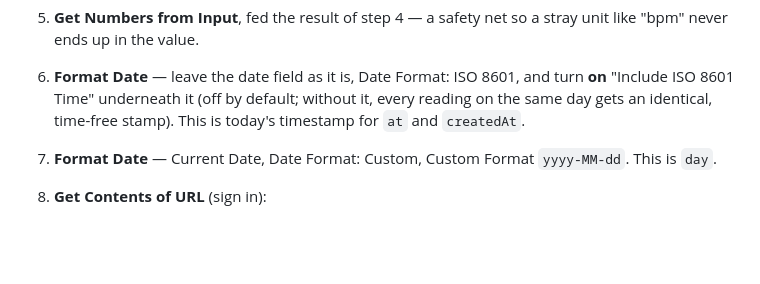
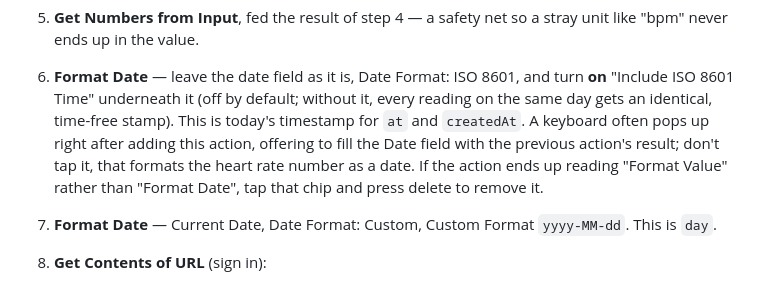
Before and after one commit to Learning-Development667/Mark_Medical, a Markdown page: docs/heart-rate-shortcut.md, the part around the change. Rendered like a GitHub page; blank space fills up the shorter version.

Commit message:
Warn that Format Date can pick up the wrong input automatically
Confirmed against Mark's phone: adding Format Date right after a
numeric action can pop up a keyboard offering to fill its Date field
with that previous result, formatting the heart rate reading as a date
instead of using the current date and time. Added a warning and the
fix (tap the wrong chip, press delete) to the repo doc and the
published walkthrough (now v7).

Co-Authored-By: Claude Sonnet 5 <noreply@anthropic.com>
Claude-Session: https://claude.ai/code/session_014oAh24jYPkMGYVzrCp47gE

```diff
--- a/docs/heart-rate-shortcut.md
+++ b/docs/heart-rate-shortcut.md
@@ -87,6 +87,11 @@ different, new shortcut. Back out without adding anything, reopen
    8601, and turn **on** "Include ISO 8601 Time" underneath it (off by
    default; without it, every reading on the same day gets an identical,
    time-free stamp). This is today's timestamp for `at` and `createdAt`.
+   A keyboard often pops up right after adding this action, offering to
+   fill the Date field with the previous action's result; don't tap it,
+   that formats the heart rate number as a date. If the action ends up
+   reading "Format Value" rather than "Format Date", tap that chip and
+   press delete to remove it.
 7. **Format Date** — Current Date, Date Format: Custom, Custom Format
    `yyyy-MM-dd`. This is `day`.
 8. **Get Contents of URL** (sign in):
```
